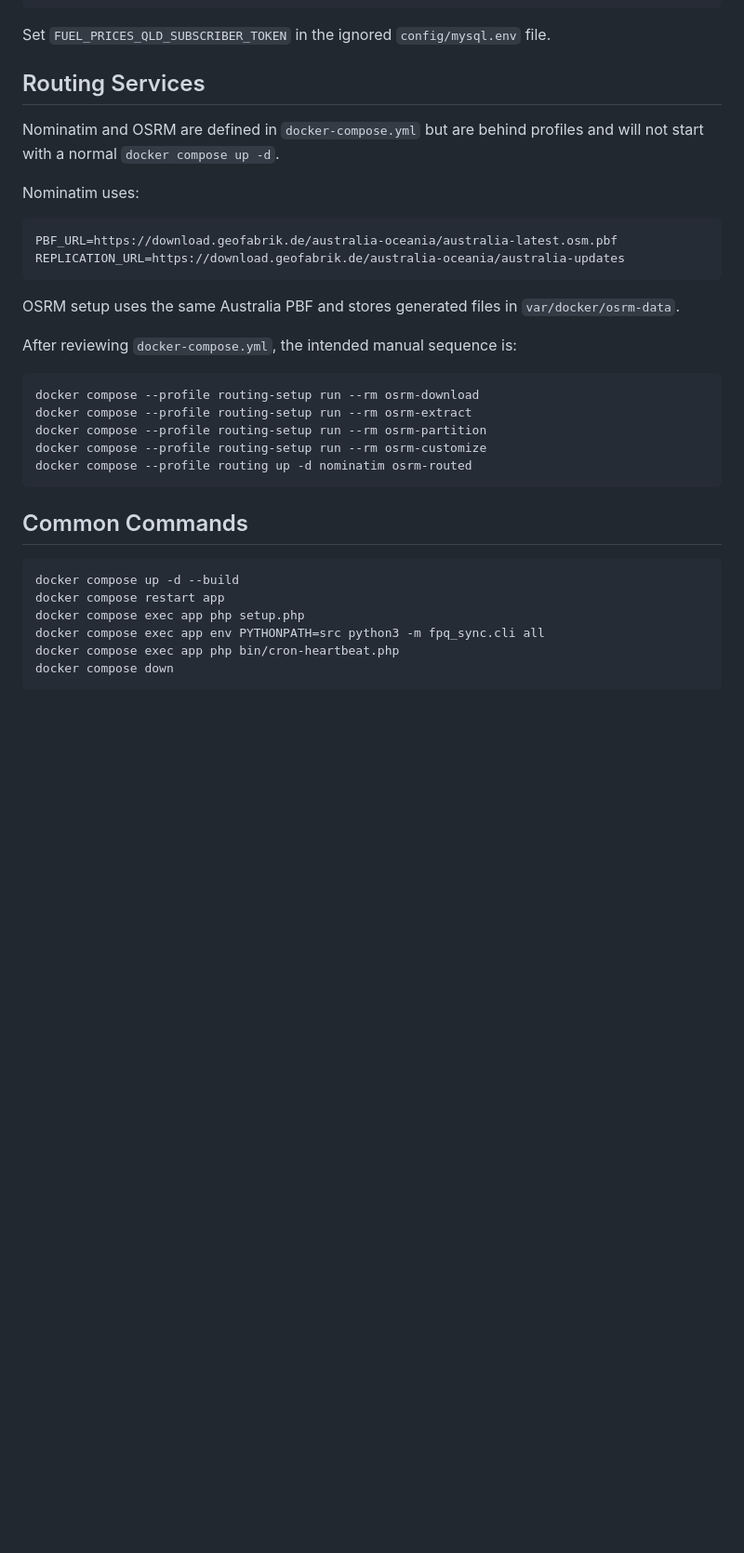
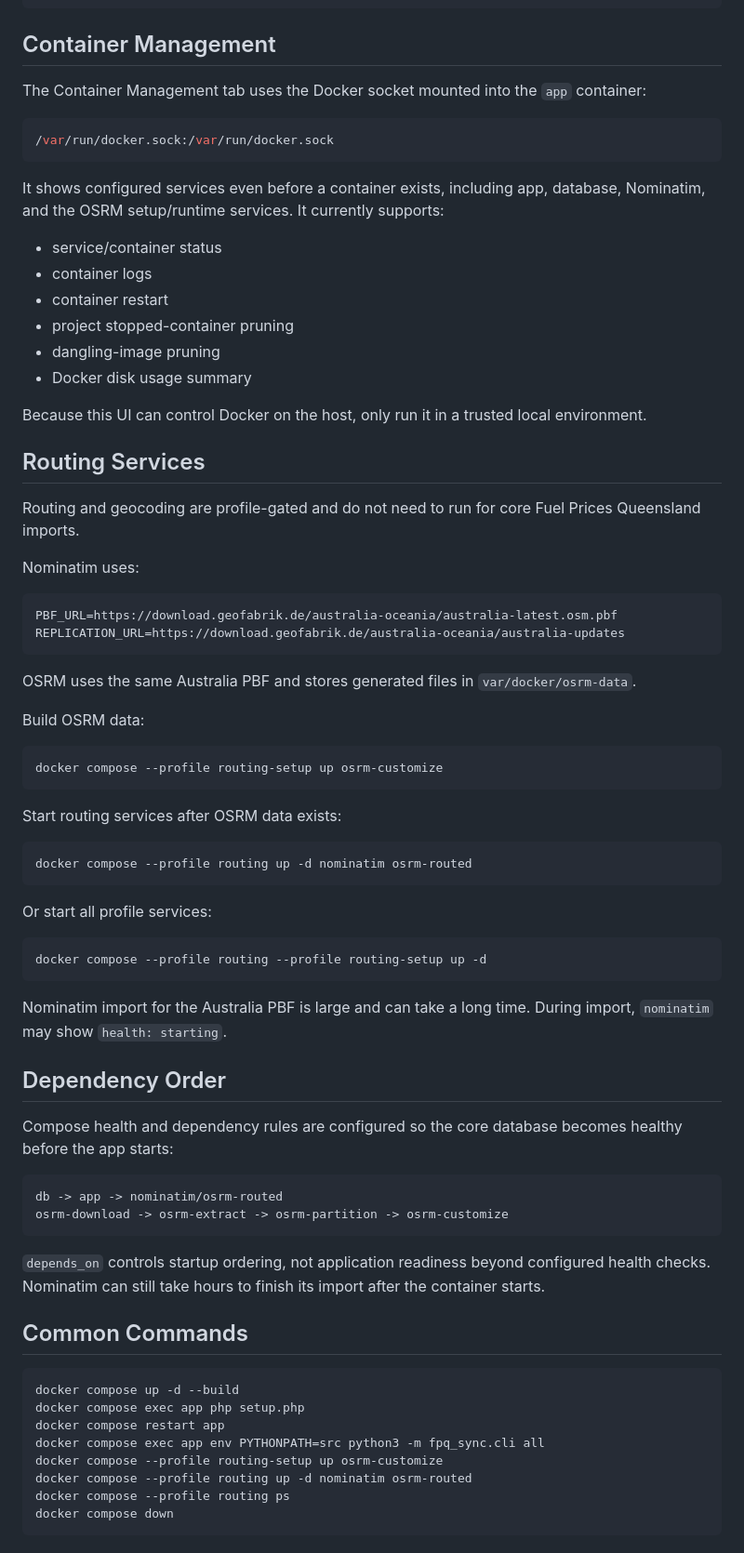
Before and after one commit to Xesyliad/FuelAU, a Markdown page: README.md, the part around one of its changes. Shown at 93% size. Drawn GitHub-style; blank space fills up the shorter version.

````diff
--- a/README.md
+++ b/README.md
@@ -81,11 +138,28 @@ docker compose exec app env PYTHONPATH=src python3 -m fpq_sync.cli all
 docker compose exec app tail -f /var/log/fuelapi/fpq_sync.log
 ```
 
-Set `FUEL_PRICES_QLD_SUBSCRIBER_TOKEN` in the ignored `config/mysql.env` file.
+## Container Management
+
+The Container Management tab uses the Docker socket mounted into the `app` container:
+
+```yaml
+/var/run/docker.sock:/var/run/docker.sock
+```
+
+It shows configured services even before a container exists, including app, database, Nominatim, and the OSRM setup/runtime services. It currently supports:
+
+- service/container status
+- container logs
+- container restart
+- project stopped-container pruning
+- dangling-image pruning
+- Docker disk usage summary
+
+Because this UI can control Docker on the host, only run it in a trusted local environment.
 
 ## Routing Services
 
-Nominatim and OSRM are defined in `docker-compose.yml` but are behind profiles and will not start with a normal `docker compose up -d`.
+Routing and geocoding are profile-gated and do not need to run for core Fuel Prices Queensland imports.
 
 Nominatim uses:
 
@@ -94,25 +168,48 @@ PBF_URL=https://download.geofabrik.de/australia-oceania/australia-latest.osm.pbf
 REPLICATION_URL=https://download.geofabrik.de/australia-oceania/australia-updates
 ```
 
-OSRM setup uses the same Australia PBF and stores generated files in `var/docker/osrm-data`.
+OSRM uses the same Australia PBF and stores generated files in `var/docker/osrm-data`.
 
-After reviewing `docker-compose.yml`, the intended manual sequence is:
+Build OSRM data:
 
 ```bash
-docker compose --profile routing-setup run --rm osrm-download
-docker compose --profile routing-setup run --rm osrm-extract
-docker compose --profile routing-setup run --rm osrm-partition
-docker compose --profile routing-setup run --rm osrm-customize
+docker compose --profile routing-setup up osrm-customize
+```
+
+Start routing services after OSRM data exists:
+
+```bash
 docker compose --profile routing up -d nominatim osrm-routed
 ```
+
+Or start all profile services:
+
+```bash
+docker compose --profile routing --profile routing-setup up -d
+```
+
+Nominatim import for the Australia PBF is large and can take a long time. During import, `nominatim` may show `health: starting`.
+
+## Dependency Order
+
+Compose health and dependency rules are configured so the core database becomes healthy before the app starts:
+
+```text
+db -> app -> nominatim/osrm-routed
+osrm-download -> osrm-extract -> osrm-partition -> osrm-customize
+```
+
+`depends_on` controls startup ordering, not application readiness beyond configured health checks. Nominatim can still take hours to finish its import after the container starts.
 
 ## Common Commands
 
 ```bash
 docker compose up -d --build
+docker compose exec app php setup.php
 docker compose restart app
-docker compose exec app php setup.php
 docker compose exec app env PYTHONPATH=src python3 -m fpq_sync.cli all
-docker compose exec app php bin/cron-heartbeat.php
+docker compose --profile routing-setup up osrm-customize
+docker compose --profile routing up -d nominatim osrm-routed
+docker compose --profile routing ps
 docker compose down
 ```
````
Also changed, not shown: other parts of README.md (+113 -42 lines).
